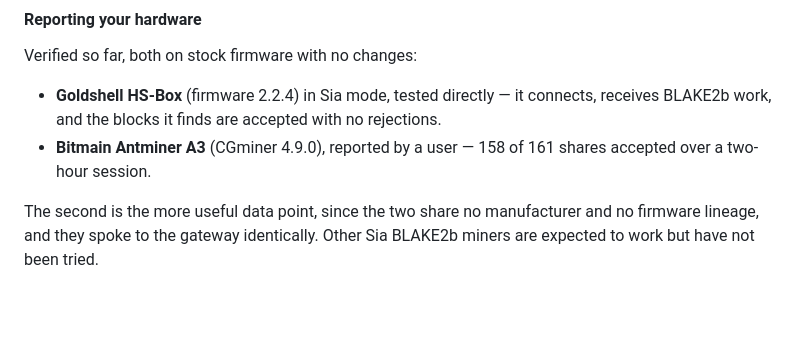
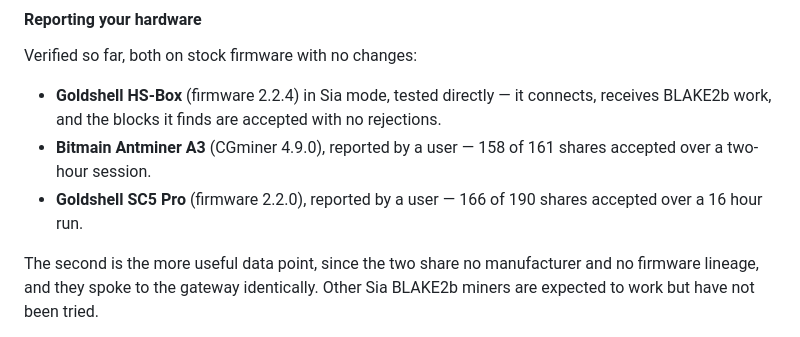
Before and after one commit to paulscode/umbrel-store, a Markdown page: README.md, the part around the change. GitHub-like rendering; blank space fills up the shorter version.

Commit message:
A third miner works: Goldshell SC5 Pro
166 of 190 shares over a 16 hour run, firmware 2.2.0, reported by a user. Second
Goldshell, and the first long session anyone has run.

```diff
--- a/README.md
+++ b/README.md
@@ -119,6 +119,8 @@ Verified so far, both on stock firmware with no changes:
   receives BLAKE2b work, and the blocks it finds are accepted with no rejections.
 - **Bitmain Antminer A3** (CGminer 4.9.0), reported by a user — 158 of 161 shares
   accepted over a two-hour session.
+- **Goldshell SC5 Pro** (firmware 2.2.0), reported by a user — 166 of 190 shares
+  accepted over a 16 hour run.
 
 The second is the more useful data point, since the two share no manufacturer and
 no firmware lineage, and they spoke to the gateway identically. Other Sia BLAKE2b
```
